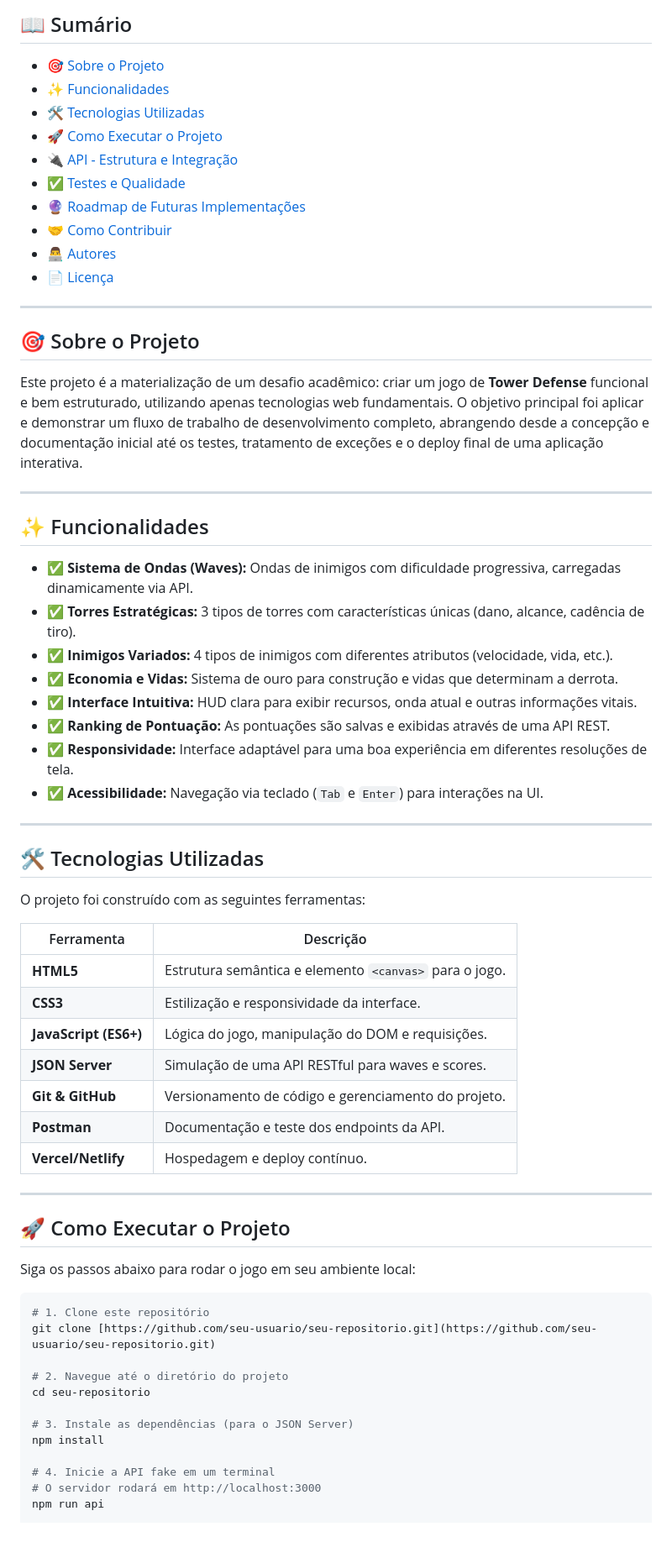
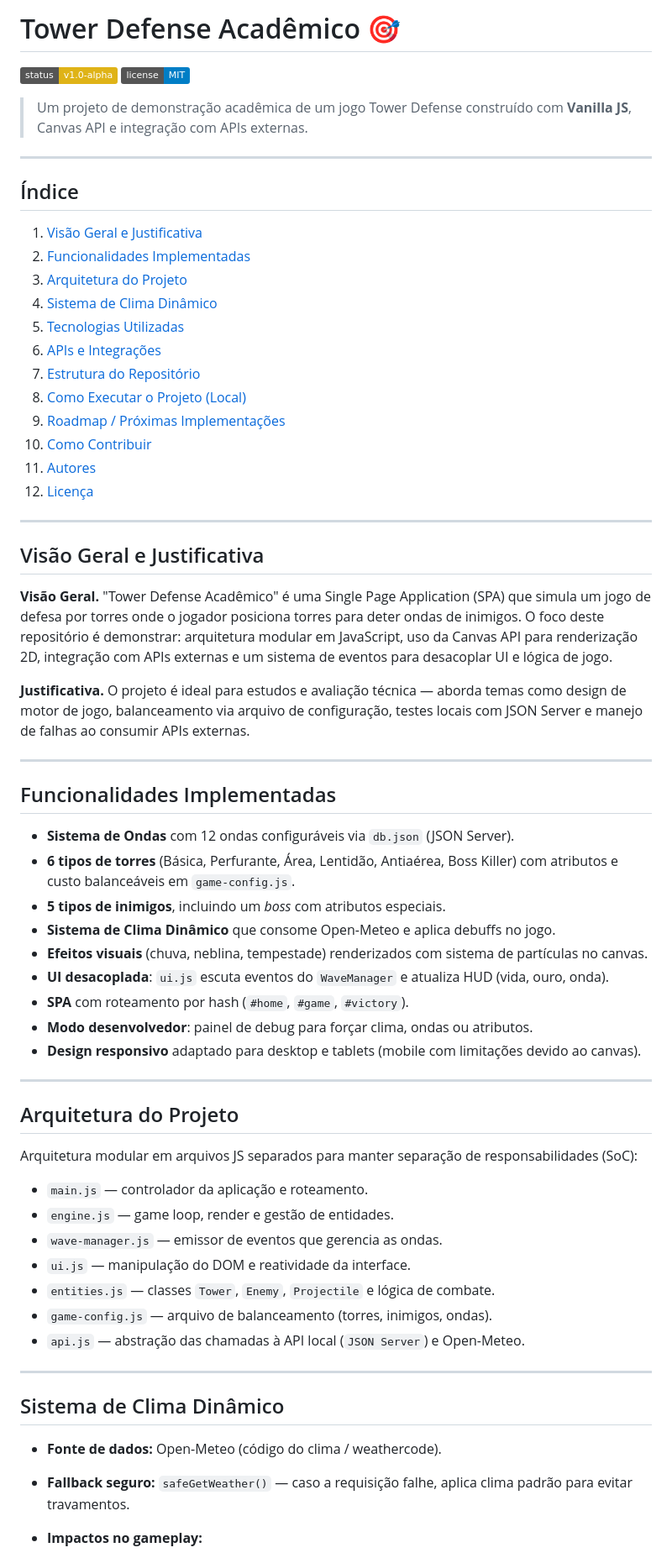
Before and after one commit to Rex23js/Tower-Defense, a Markdown page: README.md, the part around one of its changes. Shown at 84% size. GitHub-like rendering; badges without logos; blank space fills up the shorter version.

````diff
--- a/README.md
+++ b/README.md
@@ -1,68 +1,67 @@
-## 📖 Sumário
+# Tower Defense Acadêmico 🎯
 
-- [🎯 Sobre o Projeto](#-sobre-o-projeto)
-- [✨ Funcionalidades](#-funcionalidades)
-- [🛠️ Tecnologias Utilizadas](#️-tecnologias-utilizadas)
-- [🚀 Como Executar o Projeto](#-como-executar-o-projeto)
-- [🔌 API - Estrutura e Integração](#-api---estrutura-e-integração)
-- [✅ Testes e Qualidade](#-testes-e-qualidade)
-- [🔮 Roadmap de Futuras Implementações](#-roadmap-de-futuras-implementações)
-- [🤝 Como Contribuir](#-como-contribuir)
-- [👨‍💻 Autores](#-autores)
-- [📄 Licença](#-licença)
+![Status do Projeto](https://img.shields.io/badge/status-v1.0--alpha-yellow) ![License](https://img.shields.io/badge/license-MIT-blue)
+
+> Um projeto de demonstração acadêmica de um jogo Tower Defense construído com **Vanilla JS**, Canvas API e integração com APIs externas.
 
 ---
 
-## 🎯 Sobre o Projeto
+## Índice
 
-Este projeto é a materialização de um desafio acadêmico: criar um jogo de **Tower Defense** funcional e bem estruturado, utilizando apenas tecnologias web fundamentais. O objetivo principal foi aplicar e demonstrar um fluxo de trabalho de desenvolvimento completo, abrangendo desde a concepção e documentação inicial até os testes, tratamento de exceções e o deploy final de uma aplicação interativa.
+1. [Visão Geral e Justificativa](#visão-geral-e-justificativa)
+2. [Funcionalidades Implementadas](#funcionalidades-implementadas)
+3. [Arquitetura do Projeto](#arquitetura-do-projeto)
+4. [Sistema de Clima Dinâmico](#sistema-de-clima-dinâmico)
+5. [Tecnologias Utilizadas](#tecnologias-utilizadas)
+6. [APIs e Integrações](#apis-e-integrações)
+7. [Estrutura do Repositório](#estrutura-do-repositório)
+8. [Como Executar o Projeto (Local)](#como-executar-o-projeto-local)
+9. [Roadmap / Próximas Implementações](#roadmap--próximas-implementações)
+10. [Como Contribuir](#como-contribuir)
+11. [Autores](#autores)
+12. [Licença](#licença)
 
 ---
 
-## ✨ Funcionalidades
+## Visão Geral e Justificativa
 
-- ✅ **Sistema de Ondas (Waves):** Ondas de inimigos com dificuldade progressiva, carregadas dinamicamente via API.
-- ✅ **Torres Estratégicas:** 3 tipos de torres com características únicas (dano, alcance, cadência de tiro).
-- ✅ **Inimigos Variados:** 4 tipos de inimigos com diferentes atributos (velocidade, vida, etc.).
-- ✅ **Economia e Vidas:** Sistema de ouro para construção e vidas que determinam a derrota.
-- ✅ **Interface Intuitiva:** HUD clara para exibir recursos, onda atual e outras informações vitais.
-- ✅ **Ranking de Pontuação:** As pontuações são salvas e exibidas através de uma API REST.
-- ✅ **Responsividade:** Interface adaptável para uma boa experiência em diferentes resoluções de tela.
-- ✅ **Acessibilidade:** Navegação via teclado (`Tab` e `Enter`) para interações na UI.
+**Visão Geral.** "Tower Defense Acadêmico" é uma Single Page Application (SPA) que simula um jogo de defesa por torres onde o jogador posiciona torres para deter ondas de inimigos. O foco deste repositório é demonstrar: arquitetura modular em JavaScript, uso da Canvas API para renderização 2D, integração com APIs externas e um sistema de eventos para desacoplar UI e lógica de jogo.
+
+**Justificativa.** O projeto é ideal para estudos e avaliação técnica — aborda temas como design de motor de jogo, balanceamento via arquivo de configuração, testes locais com JSON Server e manejo de falhas ao consumir APIs externas.
 
 ---
 
-## 🛠️ Tecnologias Utilizadas
+## Funcionalidades Implementadas
 
-O projeto foi construído com as seguintes ferramentas:
-
-| Ferramenta            | Descrição                                              |
-| --------------------- | ------------------------------------------------------ |
-| **HTML5**             | Estrutura semântica e elemento `<canvas>` para o jogo. |
-| **CSS3**              | Estilização e responsividade da interface.             |
-| **JavaScript (ES6+)** | Lógica do jogo, manipulação do DOM e requisições.      |
-| **JSON Server**       | Simulação de uma API RESTful para waves e scores.      |
-| **Git & GitHub**      | Versionamento de código e gerenciamento do projeto.    |
-| **Postman**           | Documentação e teste dos endpoints da API.             |
-| **Vercel/Netlify**    | Hospedagem e deploy contínuo.                          |
+* **Sistema de Ondas** com 12 ondas configuráveis via `db.json` (JSON Server).
+* **6 tipos de torres** (Básica, Perfurante, Área, Lentidão, Antiaérea, Boss Killer) com atributos e custo balanceáveis em `game-config.js`.
+* **5 tipos de inimigos**, incluindo um *boss* com atributos especiais.
+* **Sistema de Clima Dinâmico** que consome Open-Meteo e aplica debuffs no jogo.
+* **Efeitos visuais** (chuva, neblina, tempestade) renderizados com sistema de partículas no canvas.
+* **UI desacoplada**: `ui.js` escuta eventos do `WaveManager` e atualiza HUD (vida, ouro, onda).
+* **SPA** com roteamento por hash (`#home`, `#game`, `#victory`).
+* **Modo desenvolvedor**: painel de debug para forçar clima, ondas ou atributos.
+* **Design responsivo** adaptado para desktop e tablets (mobile com limitações devido ao canvas).
 
 ---
 
-## 🚀 Como Executar o Projeto
+## Arquitetura do Projeto
 
-Siga os passos abaixo para rodar o jogo em seu ambiente local:
+Arquitetura modular em arquivos JS separados para manter separação de responsabilidades (SoC):
 
-```bash
-# 1. Clone este repositório
-git clone [https://github.com/seu-usuario/seu-repositorio.git](https://github.com/seu-usuario/seu-repositorio.git)
+* `main.js` — controlador da aplicação e roteamento.
+* `engine.js` — game loop, render e gestão de entidades.
+* `wave-manager.js` — emissor de eventos que gerencia as ondas.
+* `ui.js` — manipulação do DOM e reatividade da interface.
+* `entities.js` — classes `Tower`, `Enemy`, `Projectile` e lógica de combate.
+* `game-config.js` — arquivo de balanceamento (torres, inimigos, ondas).
+* `api.js` — abstração das chamadas à API local (`JSON Server`) e Open-Meteo.
 
-# 2. Navegue até o diretório do projeto
-cd seu-repositorio
+---
 
-# 3. Instale as dependências (para o JSON Server)
-npm install
+## Sistema de Clima Dinâmico
 
-# 4. Inicie a API fake em um terminal
-# O servidor rodará em http://localhost:3000
-npm run api
+* **Fonte de dados:** Open-Meteo (código do clima / weathercode).
+* **Fallback seguro:** `safeGetWeather()` — caso a requisição falhe, aplica clima padrão para evitar travamentos.
+* **Impactos no gameplay:**
 
````
Also changed, not shown: other parts of README.md (+107 -52 lines).
